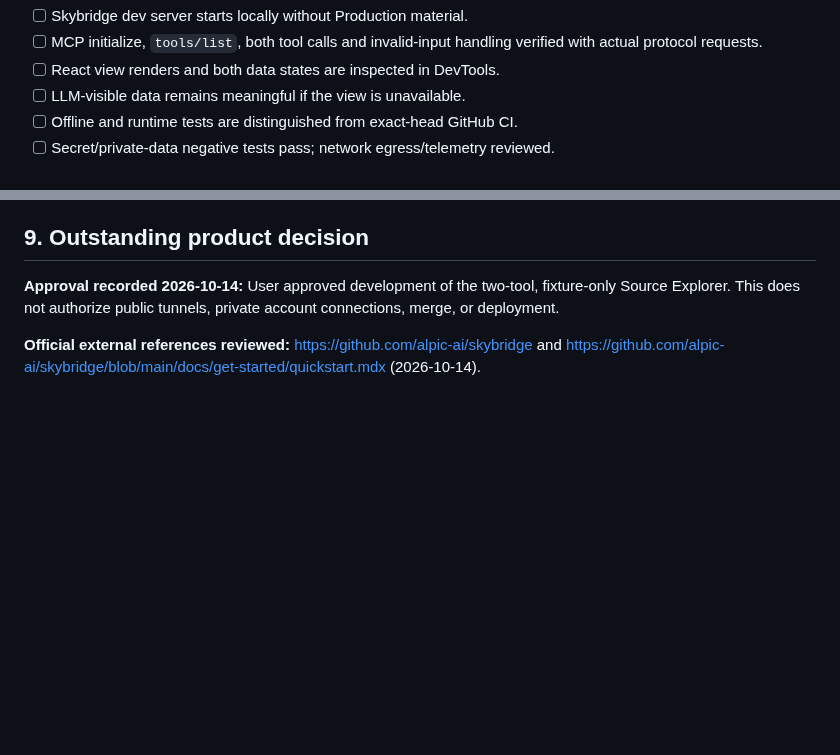
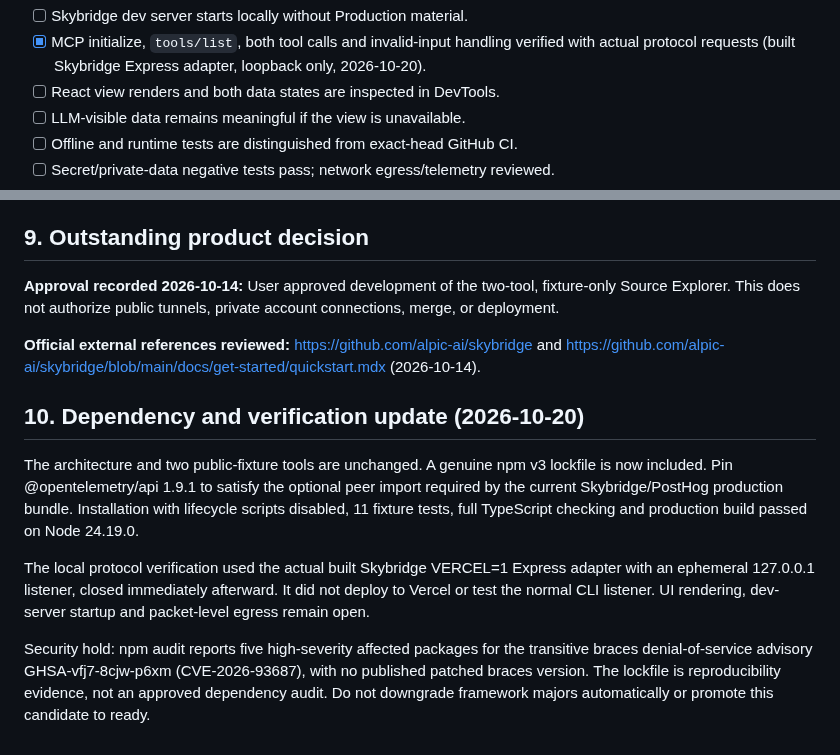
Before and after one commit to RepoKan/K-Knowledgeable-, a Markdown page: mcp-apps/kks-source-explorer/SPEC.md, 2 parts joined by grey strips. Drawn GitHub-style; blank space fills up the shorter version.

Commit message:
docs(mcp): record verified runtime evidence and remaining security hold

```diff
--- a/mcp-apps/kks-source-explorer/SPEC.md
+++ b/mcp-apps/kks-source-explorer/SPEC.md
@@ -86,5 +86,5 @@ The UI may filter or expand returned data locally. It must not create changes, c
 - [ ] Skybridge dev server starts locally without Production material.
-- [ ] MCP initialize, `tools/list`, both tool calls and invalid-input handling verified with actual protocol requests.
+- [x] MCP initialize, `tools/list`, both tool calls and invalid-input handling verified with actual protocol requests (built Skybridge Express adapter, loopback only, 2026-10-20).
 - [ ] React view renders and both data states are inspected in DevTools.
 - [ ] LLM-visible data remains meaningful if the view is unavailable.
 - [ ] Offline and runtime tests are distinguished from exact-head GitHub CI.
@@ -103,3 +103,11 @@ The UI may filter or expand returned data locally. It must not create changes, c
 **Approval recorded 2026-10-14:** User approved development of the two-tool, fixture-only Source Explorer. This does not authorize public tunnels, private account connections, merge, or deployment.
 
 **Official external references reviewed:** https://github.com/alpic-ai/skybridge and https://github.com/alpic-ai/skybridge/blob/main/docs/get-started/quickstart.mdx (2026-10-14).
+
+## 10. Dependency and verification update (2026-10-20)
+
+The architecture and two public-fixture tools are unchanged. A genuine npm v3 lockfile is now included. Pin @opentelemetry/api 1.9.1 to satisfy the optional peer import required by the current Skybridge/PostHog production bundle. Installation with lifecycle scripts disabled, 11 fixture tests, full TypeScript checking and production build passed on Node 24.19.0.
+
+The local protocol verification used the actual built Skybridge VERCEL=1 Express adapter with an ephemeral 127.0.0.1 listener, closed immediately afterward. It did not deploy to Vercel or test the normal CLI listener. UI rendering, dev-server startup and packet-level egress remain open.
+
+Security hold: npm audit reports five high-severity affected packages for the transitive braces denial-of-service advisory GHSA-vfj7-8cjw-p6xm (CVE-2026-93687), with no published patched braces version. The lockfile is reproducibility evidence, not an approved dependency audit. Do not downgrade framework majors automatically or promote this candidate to ready.
```
Also changed, not shown: other parts of mcp-apps/kks-source-explorer/SPEC.md (+1 -1 lines).
